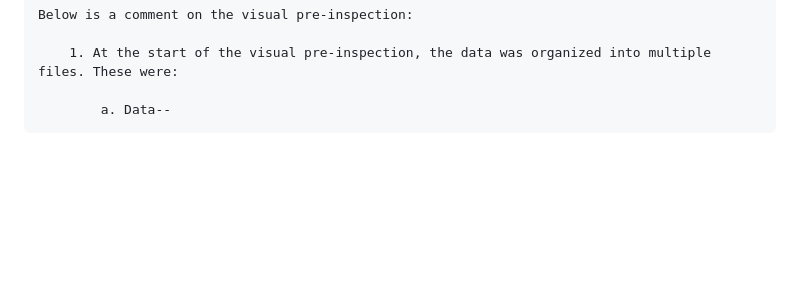
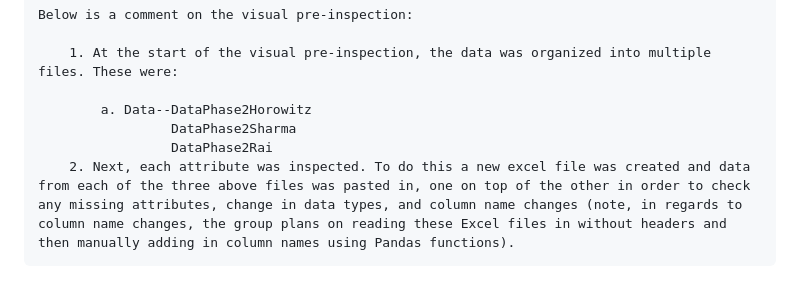
Before and after one commit to mhorowitz11213/CS424_Fall2016_Project, a Markdown page: Assignment Two/Report2.md, the part around the change. GitHub-like rendering; blank space fills up the shorter version.

```diff
--- a/Assignment Two/Report2.md
+++ b/Assignment Two/Report2.md
@@ -50,4 +50,7 @@ SECTION TWO: PREPARE THE DATA
 
         1. At the start of the visual pre-inspection, the data was organized into multiple files. These were:
 
-            a. Data--
+            a. Data--DataPhase2Horowitz
+                     DataPhase2Sharma
+                     DataPhase2Rai
+        2. Next, each attribute was inspected. To do this a new excel file was created and data from each of the three above files was pasted in, one on top of the other in order to check any missing attributes, change in data types, and column name changes (note, in regards to column name changes, the group plans on reading these Excel files in without headers and then manually adding in column names using Pandas functions).
```
